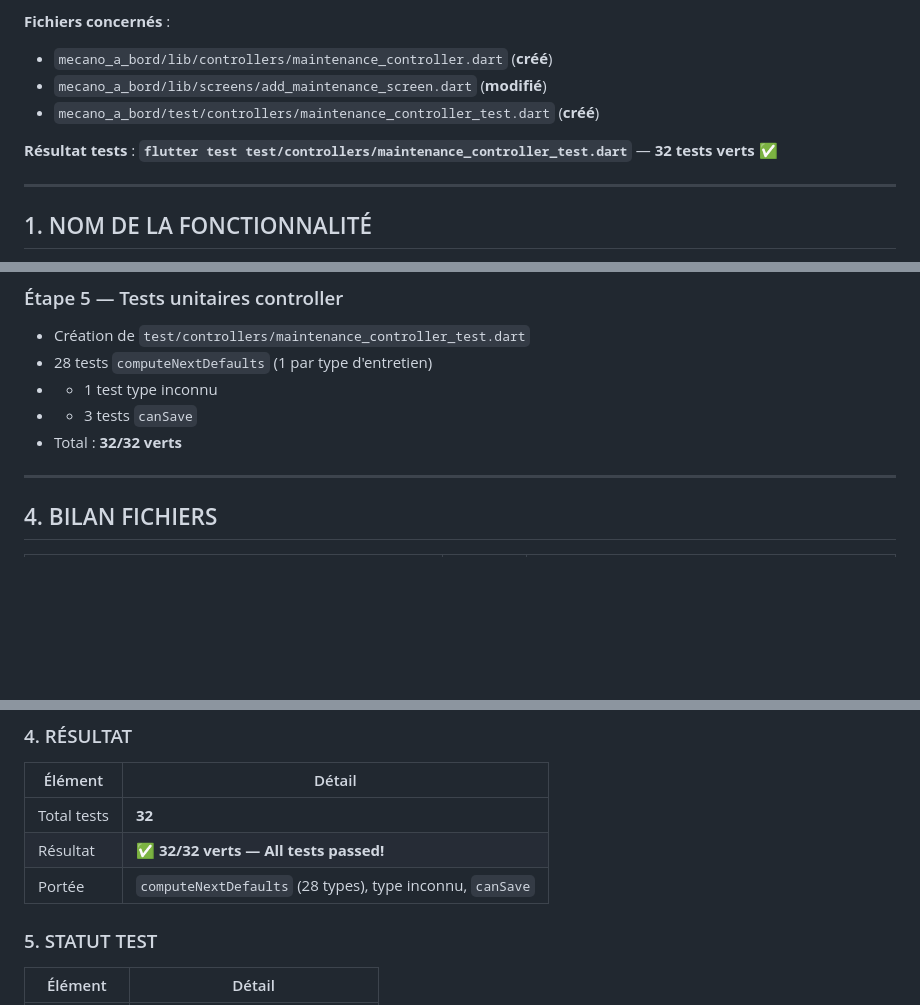
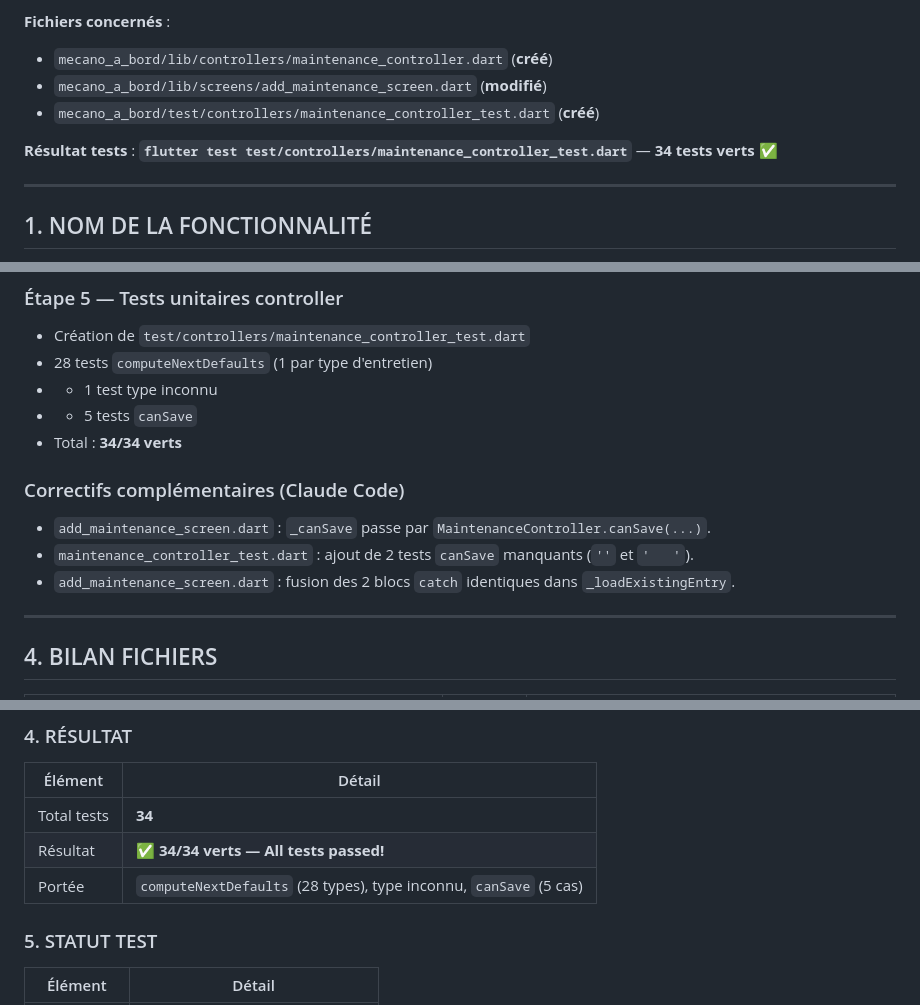
Before and after one commit to chathuant-pascal/mecano-a-bord, a Markdown page: docs-projet/fiches-fonctionnalites/FICHE_MODULE_11_MVC_MAINTENANCE.md, 3 parts joined by grey strips. Rendered like a GitHub page; blank space fills up the shorter version.

Commit message:
Docs : FICHE_MODULE_11_MVC_MAINTENANCE mise à jour 34 tests
Made-with: Cursor

```diff
--- a/docs-projet/fiches-fonctionnalites/FICHE_MODULE_11_MVC_MAINTENANCE.md
+++ b/docs-projet/fiches-fonctionnalites/FICHE_MODULE_11_MVC_MAINTENANCE.md
@@ -9,7 +9,7 @@
 - `mecano_a_bord/lib/screens/add_maintenance_screen.dart` (**modifié**)
 - `mecano_a_bord/test/controllers/maintenance_controller_test.dart` (**créé**)
 
-**Résultat tests** : **`flutter test test/controllers/maintenance_controller_test.dart`** — **32 tests verts** ✅
+**Résultat tests** : **`flutter test test/controllers/maintenance_controller_test.dart`** — **34 tests verts** ✅
 
 ---
 
@@ -62,8 +62,13 @@ Maintenant, les règles et les appels métier passent par `MaintenanceController
 - Création de `test/controllers/maintenance_controller_test.dart`
 - 28 tests `computeNextDefaults` (1 par type d'entretien)
 - + 1 test type inconnu
-- + 3 tests `canSave`
-- Total : **32/32 verts**
+- + 5 tests `canSave`
+- Total : **34/34 verts**
+
+### Correctifs complémentaires (Claude Code)
+- `add_maintenance_screen.dart` : `_canSave` passe par `MaintenanceController.canSave(...)`.
+- `maintenance_controller_test.dart` : ajout de 2 tests `canSave` manquants (`''` et `'   '`).
+- `add_maintenance_screen.dart` : fusion des 2 blocs `catch` identiques dans `_loadExistingEntry`.
 
 ---
 
@@ -122,9 +128,9 @@ flutter test test/controllers/maintenance_controller_test.dart
 
 | Élément | Détail |
 |---|---|
-| Total tests | **32** |
-| Résultat | ✅ **32/32 verts — All tests passed!** |
-| Portée | `computeNextDefaults` (28 types), type inconnu, `canSave` |
+| Total tests | **34** |
+| Résultat | ✅ **34/34 verts — All tests passed!** |
+| Portée | `computeNextDefaults` (28 types), type inconnu, `canSave` (5 cas) |
 
 ### 5. STATUT TEST
 
```
Also changed, not shown: other parts of docs-projet/fiches-fonctionnalites/FICHE_MODULE_11_MVC_MAINTENANCE.md (+1 -0 lines).
